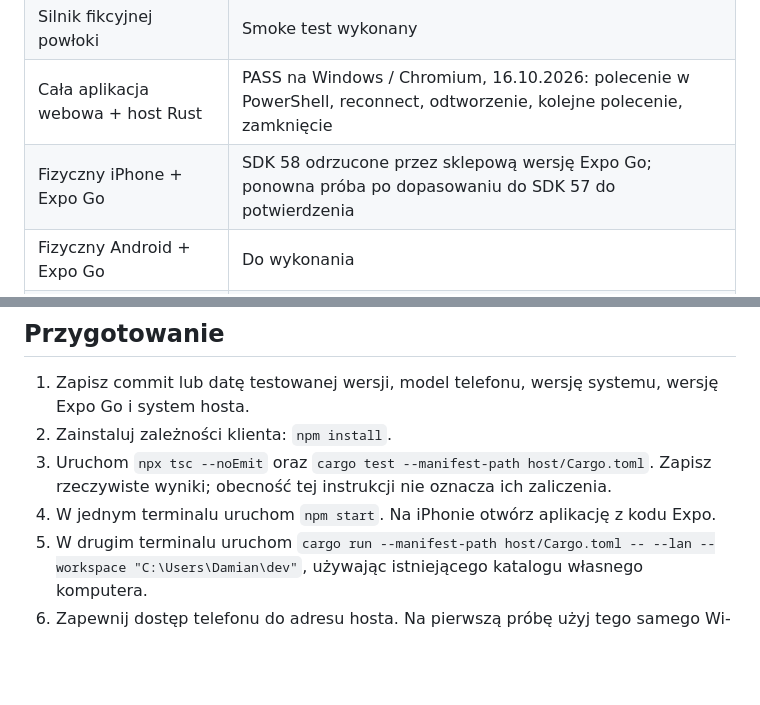
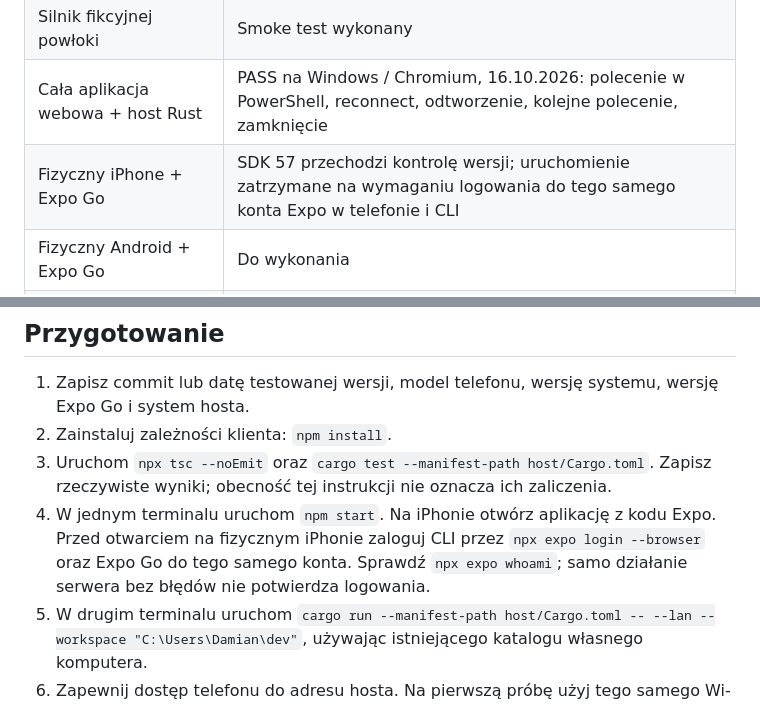
Before and after one commit to dkveil/nesvo, a Markdown page: docs/testing.md, 2 parts joined by grey strips. GitHub-like rendering; blank space fills up the shorter version.

```diff
--- a/docs/testing.md
+++ b/docs/testing.md
@@ -13,7 +13,7 @@ Sprawdzono osobno silnik demonstracyjny: polecenia, Ctrl+C, backspace, CRLF prze
 | Renderer w Chromium               | Ograniczony smoke test wykonany                                                                                       |
 | Silnik fikcyjnej powłoki          | Smoke test wykonany                                                                                                   |
 | Cała aplikacja webowa + host Rust | PASS na Windows / Chromium, 16.10.2026: polecenie w PowerShell, reconnect, odtworzenie, kolejne polecenie, zamknięcie |
-| Fizyczny iPhone + Expo Go         | SDK 58 odrzucone przez sklepową wersję Expo Go; ponowna próba po dopasowaniu do SDK 57 do potwierdzenia                  |
+| Fizyczny iPhone + Expo Go         | SDK 57 przechodzi kontrolę wersji; uruchomienie zatrzymane na wymaganiu logowania do tego samego konta Expo w telefonie i CLI |
 | Fizyczny Android + Expo Go        | Do wykonania                                                                                                          |
 | iOS development build             | Do wykonania po zbudowaniu                                                                                            |
 | TestFlight                        | Brak potwierdzonego wydania                                                                                           |
@@ -51,6 +51,7 @@ npm run test:host
 2. Zainstaluj zależności klienta: `npm install`.
 3. Uruchom `npx tsc --noEmit` oraz `cargo test --manifest-path host/Cargo.toml`. Zapisz rzeczywiste wyniki; obecność tej instrukcji nie oznacza ich zaliczenia.
 4. W jednym terminalu uruchom `npm start`. Na iPhonie otwórz aplikację z kodu Expo.
+   Przed otwarciem na fizycznym iPhonie zaloguj CLI przez `npx expo login --browser` oraz Expo Go do tego samego konta. Sprawdź `npx expo whoami`; samo działanie serwera bez błędów nie potwierdza logowania.
 5. W drugim terminalu uruchom `cargo run --manifest-path host/Cargo.toml -- --lan --workspace "C:\Users\Damian\dev"`, używając istniejącego katalogu własnego komputera.
 6. Zapewnij dostęp telefonu do adresu hosta. Na pierwszą próbę użyj tego samego Wi-Fi i aktywnego komputera.
 7. W aplikacji zeskanuj kod **hosta Pocket Sessions**. To inny kod niż QR Expo.
```
Also changed, not shown: README.md (+12 -0 lines).
